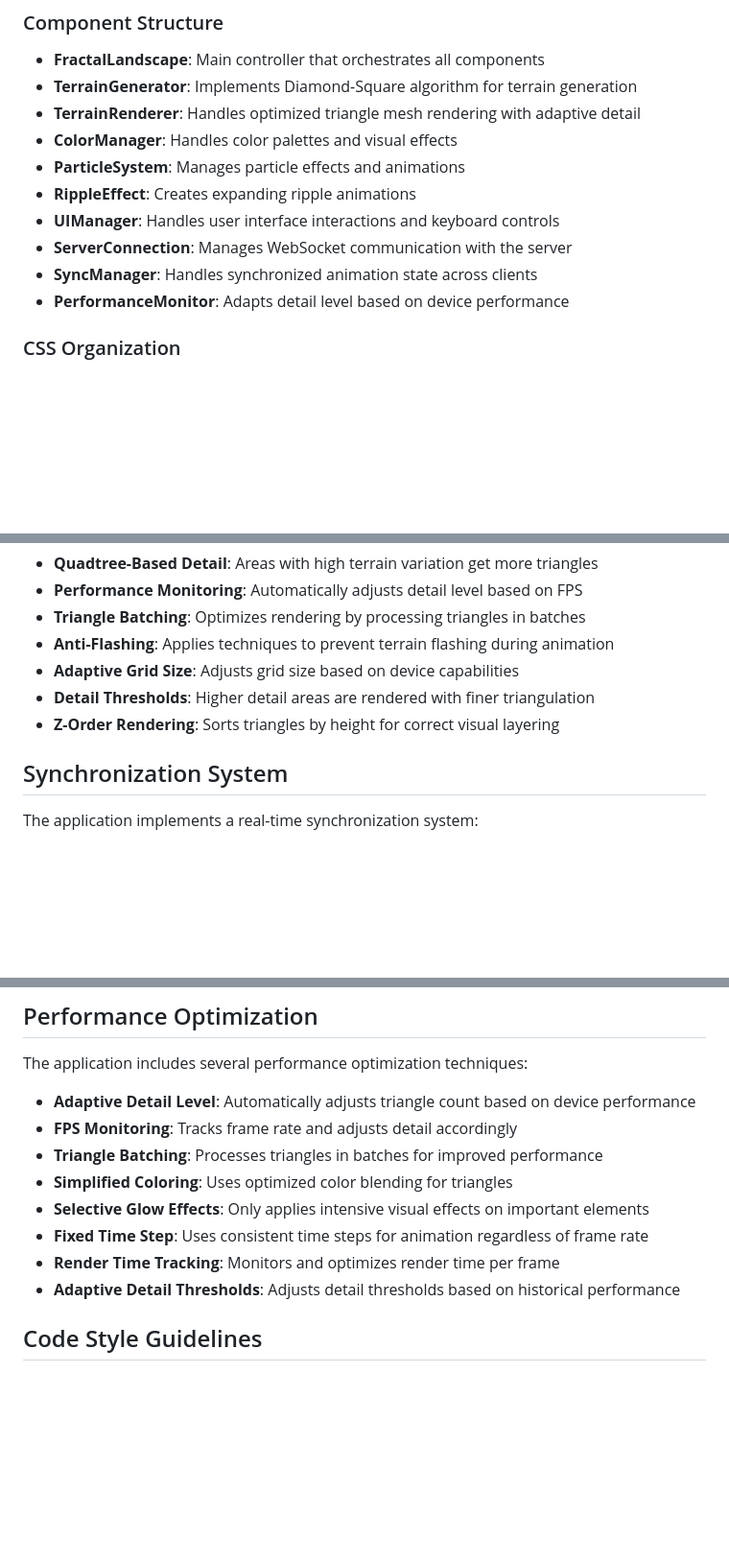
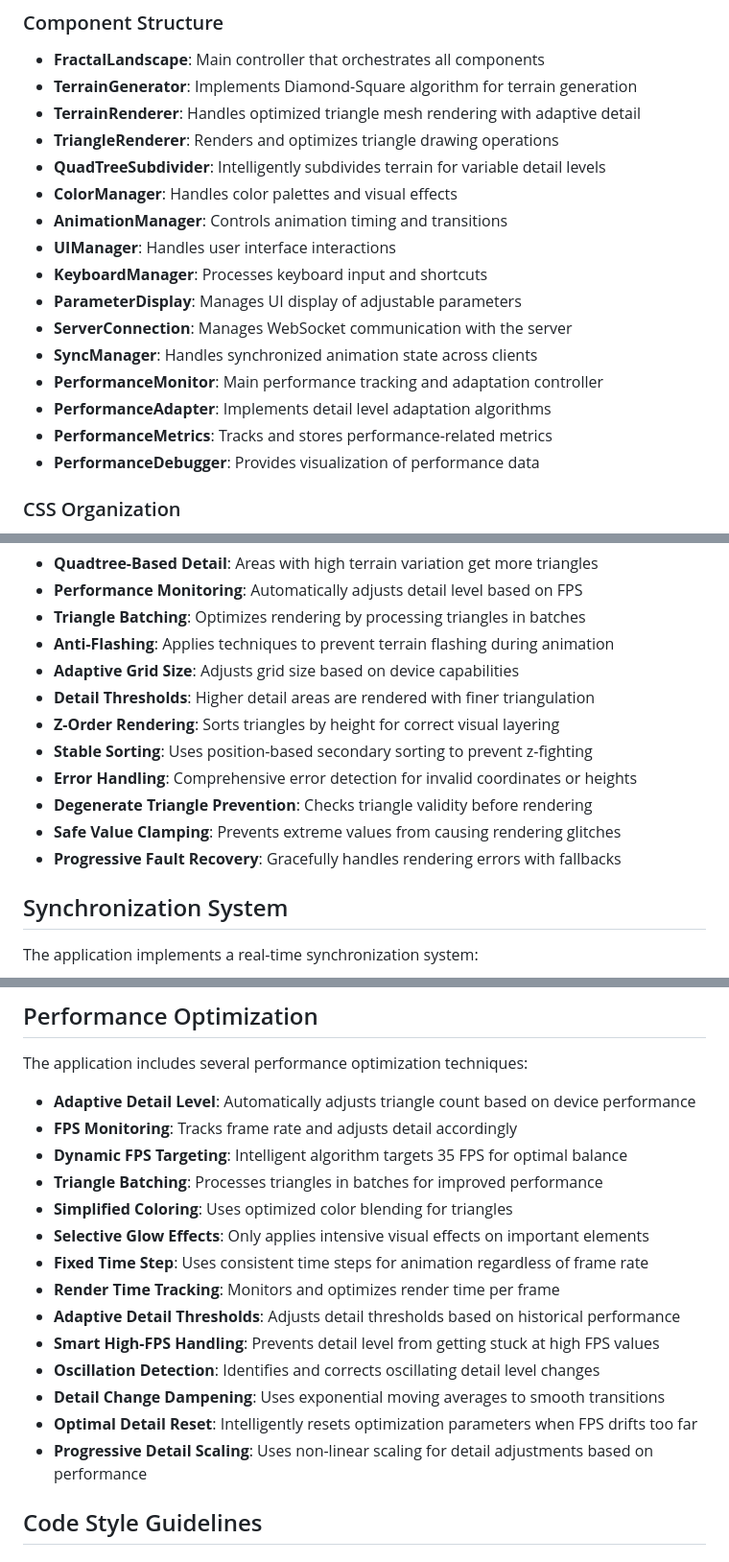
Before and after one commit to pj4533/fractadelic, a Markdown page: CLAUDE.md, 3 parts joined by grey strips. Shown at 96% size. Rendered like a GitHub page; blank space fills up the shorter version.

```diff
--- a/CLAUDE.md
+++ b/CLAUDE.md
@@ -17,13 +17,19 @@ The application is built with a modular component-based architecture:
 - **FractalLandscape**: Main controller that orchestrates all components
 - **TerrainGenerator**: Implements Diamond-Square algorithm for terrain generation
 - **TerrainRenderer**: Handles optimized triangle mesh rendering with adaptive detail
+- **TriangleRenderer**: Renders and optimizes triangle drawing operations
+- **QuadTreeSubdivider**: Intelligently subdivides terrain for variable detail levels
 - **ColorManager**: Handles color palettes and visual effects
-- **ParticleSystem**: Manages particle effects and animations
-- **RippleEffect**: Creates expanding ripple animations
-- **UIManager**: Handles user interface interactions and keyboard controls
+- **AnimationManager**: Controls animation timing and transitions
+- **UIManager**: Handles user interface interactions
+- **KeyboardManager**: Processes keyboard input and shortcuts
+- **ParameterDisplay**: Manages UI display of adjustable parameters
 - **ServerConnection**: Manages WebSocket communication with the server
 - **SyncManager**: Handles synchronized animation state across clients
-- **PerformanceMonitor**: Adapts detail level based on device performance
+- **PerformanceMonitor**: Main performance tracking and adaptation controller
+- **PerformanceAdapter**: Implements detail level adaptation algorithms
+- **PerformanceMetrics**: Tracks and stores performance-related metrics
+- **PerformanceDebugger**: Provides visualization of performance data
 
 ### CSS Organization
 - **base.css**: Core layout and canvas styles
@@ -44,6 +50,11 @@ The application uses an adaptive rendering system:
 - **Adaptive Grid Size**: Adjusts grid size based on device capabilities
 - **Detail Thresholds**: Higher detail areas are rendered with finer triangulation
 - **Z-Order Rendering**: Sorts triangles by height for correct visual layering
+- **Stable Sorting**: Uses position-based secondary sorting to prevent z-fighting
+- **Error Handling**: Comprehensive error detection for invalid coordinates or heights
+- **Degenerate Triangle Prevention**: Checks triangle validity before rendering
+- **Safe Value Clamping**: Prevents extreme values from causing rendering glitches
+- **Progressive Fault Recovery**: Gracefully handles rendering errors with fallbacks
 
 ## Synchronization System
 
@@ -63,12 +74,18 @@ The application includes several performance optimization techniques:
 
 - **Adaptive Detail Level**: Automatically adjusts triangle count based on device performance
 - **FPS Monitoring**: Tracks frame rate and adjusts detail accordingly
+- **Dynamic FPS Targeting**: Intelligent algorithm targets 35 FPS for optimal balance
 - **Triangle Batching**: Processes triangles in batches for improved performance
 - **Simplified Coloring**: Uses optimized color blending for triangles
 - **Selective Glow Effects**: Only applies intensive visual effects on important elements
 - **Fixed Time Step**: Uses consistent time steps for animation regardless of frame rate
 - **Render Time Tracking**: Monitors and optimizes render time per frame
 - **Adaptive Detail Thresholds**: Adjusts detail thresholds based on historical performance
+- **Smart High-FPS Handling**: Prevents detail level from getting stuck at high FPS values
+- **Oscillation Detection**: Identifies and corrects oscillating detail level changes
+- **Detail Change Dampening**: Uses exponential moving averages to smooth transitions
+- **Optimal Detail Reset**: Intelligently resets optimization parameters when FPS drifts too far
+- **Progressive Detail Scaling**: Uses non-linear scaling for detail adjustments based on performance
 
 ## Code Style Guidelines
 
```
Also changed, not shown: README.md (+18 -4 lines).
